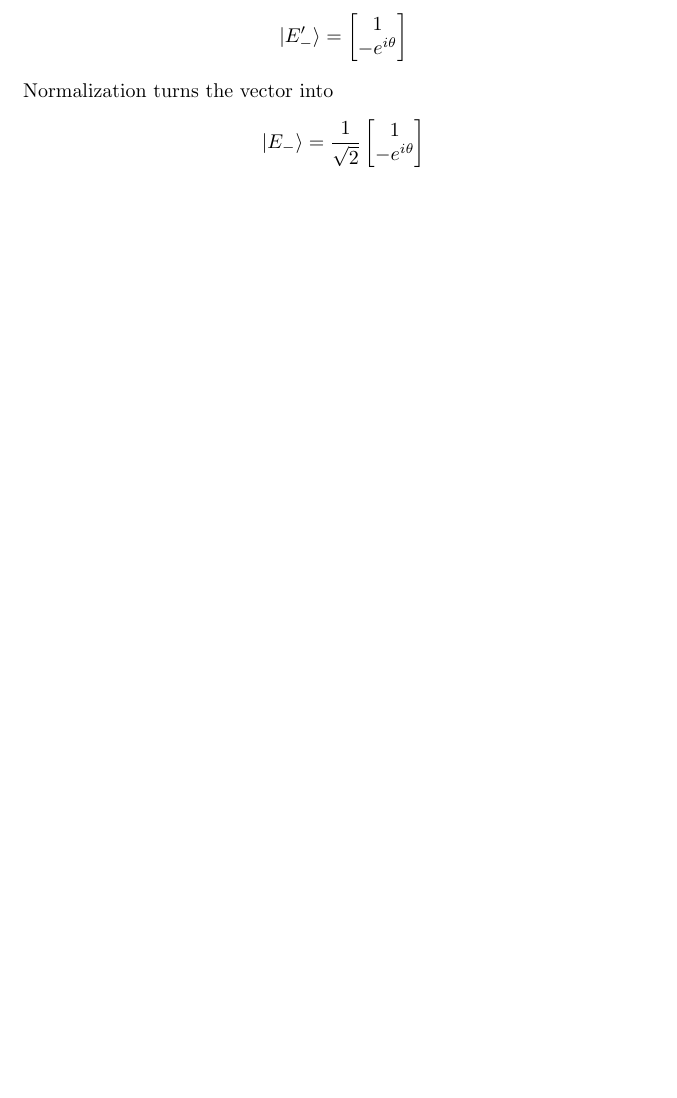
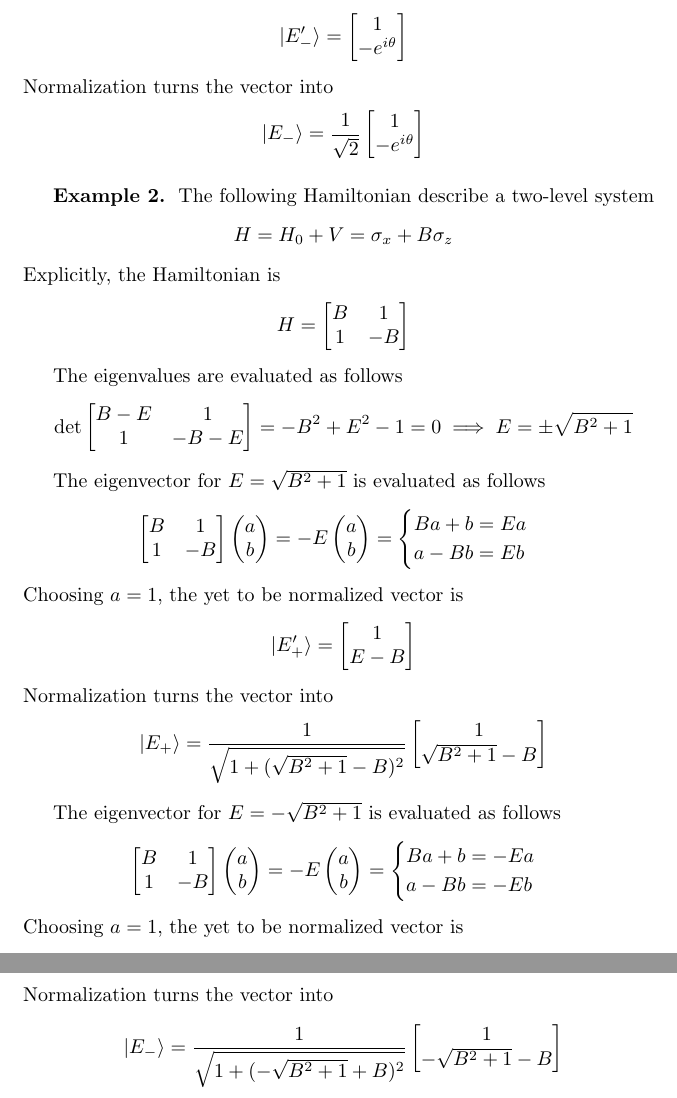
Before and after one commit to JohanesFaustus/QuantumMechanics, a LaTeX thesis (Main.tex, which reads Chapter/QM/Postulate/PosAppend.tex): part of page 97 of 190 before the commit and two parts of pages 97 and 98 of 191 after it, the two joined at a grey line, cut so that both start at the same text, the shorter picture padded with empty space. Compiled offline with pdfLaTeX.

Commit message:
added another spin hamiltonian

```diff
--- a/Chapter/QM/Postulate/PosAppend.tex
+++ b/Chapter/QM/Postulate/PosAppend.tex
@@ -693,7 +694,90 @@ Normalization turns the vector into
     \ket{E_-} =
     \frac{1 }{\sqrt{2}}
     \begin{bmatrix}
-        1\\-e^{i\theta}
+        1 \\-e^{i\theta}
     \end{bmatrix}
 \end{equation*}
 
+\subsubsection{Example 2.}
+The following Hamiltonian describe a two-level system
+\begin{equation*}
+    H = H_0+V = \sigma_x + B \sigma_z
+\end{equation*}
+Explicitly, the Hamiltonian is
+\begin{equation*}
+    H =
+    \begin{bmatrix}
+        B & 1  \\
+        1 & -B
+    \end{bmatrix}
+\end{equation*}
+
+The eigenvalues are evaluated as follows
+\begin{equation*}
+    \det
+    \begin{bmatrix}
+        B-E & 1    \\
+        1   & -B-E
+    \end{bmatrix}
+    = -B^2 + E^2 - 1 = 0
+    \implies E = \pm \sqrt{B^2 + 1}
+\end{equation*}
+
+The eigenvector for $E = \sqrt{B^2+1}$ is evaluated as follows
+\begin{equation*}
+    \begin{bmatrix}
+        B & 1  \\
+        1 & -B
+    \end{bmatrix}
+    \begin{pmatrix}
+        a \\
+        b
+    \end{pmatrix}
+    = -E
+    \begin{pmatrix}
+        a \\
+        b
+    \end{pmatrix}
+    = \begin{cases}
+        Ba+b=Ea\\
+        a-Bb=Eb\\
+    \end{cases}
+\end{equation*}
+Choosing $a=1$, the yet to be normalized vector is
+\begin{equation*}
+    \ket{E_+'} =
+    \begin{bmatrix}
+        1 \\ E-B
+    \end{bmatrix}
+\end{equation*}
+Normalization turns the vector into
+\begin{equation*}
+    \ket{E_+} =
+    \frac{1 }{\sqrt{1+(\sqrt{B^2+1}-B)^2}}
+    \begin{bmatrix}
+        1 \\ \sqrt{B^2+1}-B
+    \end{bmatrix}
+\end{equation*}
+
+The eigenvector for $E = -\sqrt{B^2+1}$ is evaluated as follows
+\begin{equation*}
+    \begin{bmatrix}
+        B & 1  \\
+        1 & -B
+    \end{bmatrix}
+    \begin{pmatrix}
+        a \\
+        b
+    \end{pmatrix}
+    = -E
+    \begin{pmatrix}
+        a \\
+        b
+    \end{pmatrix}
+    = \begin{cases}
+        Ba+b=-Ea\\
+        a-Bb=-Eb\\
+    \end{cases}
+\end{equation*}
+Choosing $a=1$, the yet to be normalized vector is
+\begin{equation*}
@@ -700 +788,10 @@ Normalization turns the vector into
+\end{equation*}
+Normalization turns the vector into
+\begin{equation*}
+    \ket{E_-} =
+    \frac{1 }{\sqrt{1+(-\sqrt{B^2+1}+B)^2}}
+    \begin{bmatrix}
+        1 \\ -\sqrt{B^2+1}-B
+    \end{bmatrix}
+\end{equation*}
 \end{document}
```
Also changed, not shown: Chapter/QM/Postulate/PosAppend.tex (25 more changed lines). Lines whose indentation alone changed are shown as unchanged.
